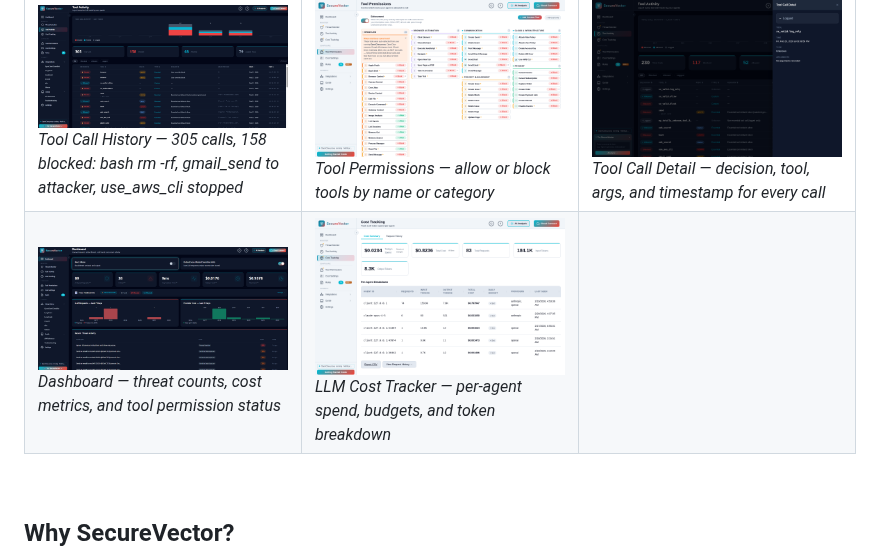
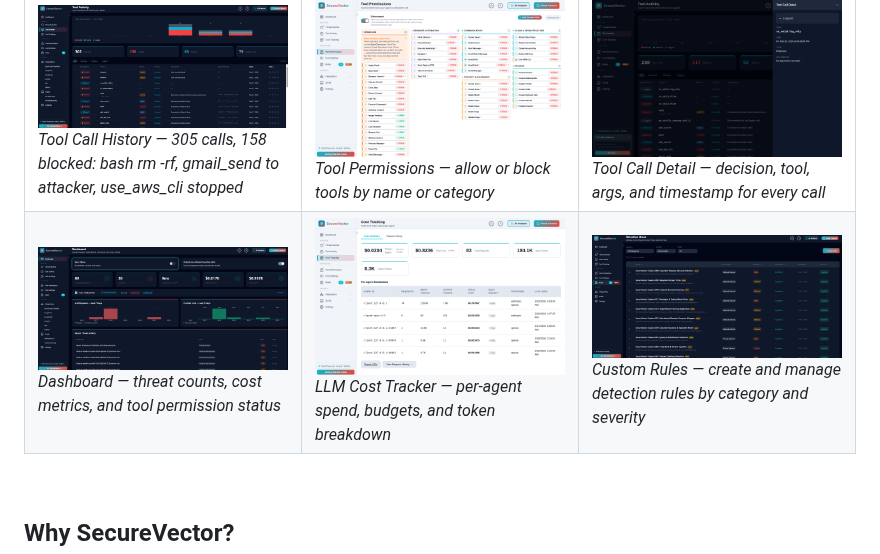
Before and after one commit to Secure-Vector/securevector-ai-threat-monitor, a Markdown page: README.md, the part around the change. Rendered like a GitHub page; pictures changed too: docs/screenshots/custom-rules-light.png (added).

```diff
--- a/README.md
+++ b/README.md
@@ -74,7 +74,7 @@ One command to install. One command to start. Point your app to `localhost:8742/
 <tr>
 <td width="33%"><img src="docs/screenshots/dashboard.png" alt="Dashboard" width="100%"><br><em>Dashboard — threat counts, cost metrics, and tool permission status</em></td>
 <td width="33%"><img src="docs/screenshots/costs-light.png" alt="LLM Cost Tracker" width="100%"><br><em>LLM Cost Tracker — per-agent spend, budgets, and token breakdown</em></td>
-<td width="33%"></td>
+<td width="33%"><img src="docs/screenshots/custom-rules-light.png" alt="Custom Rules" width="100%"><br><em>Custom Rules — create and manage detection rules by category and severity</em></td>
 </tr>
 </table>
 
```
Also changed, not shown: 3 other files.
